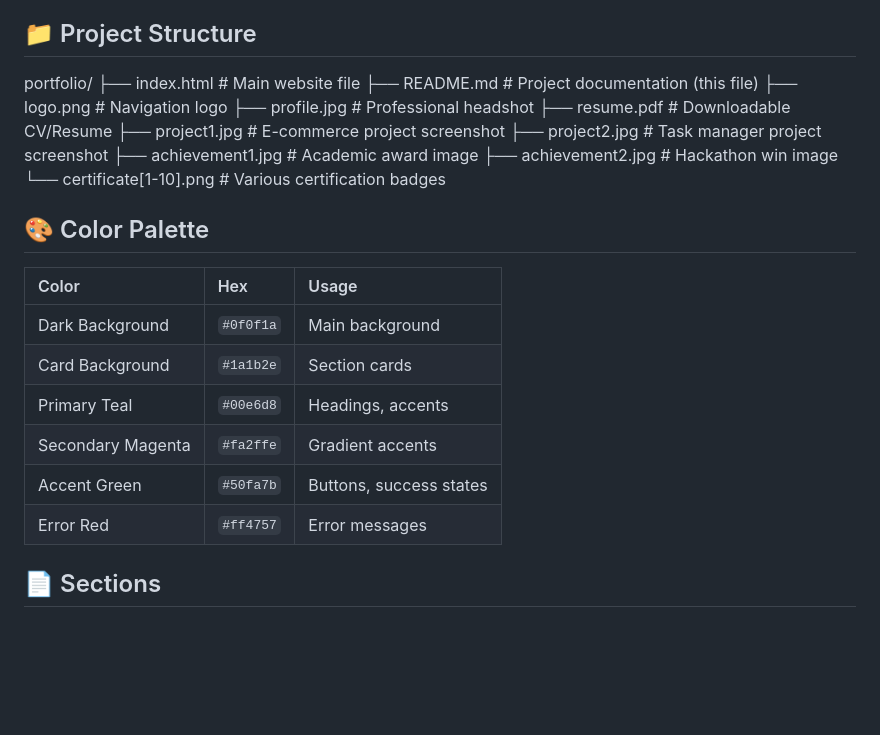
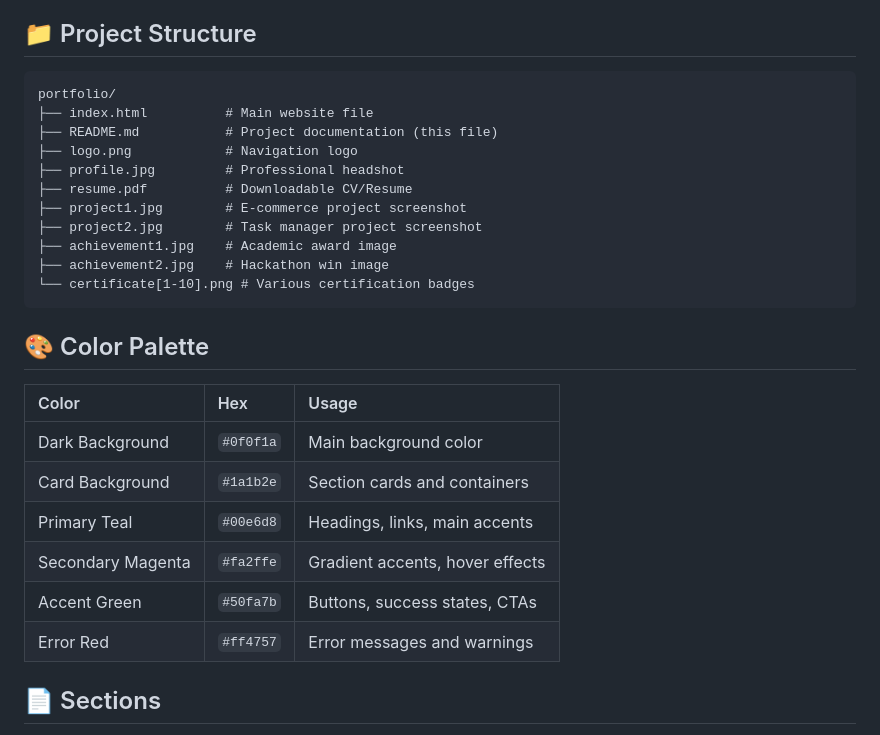
Before and after one commit to haribhumarapu/btech-portifolio, a Markdown page: README.md, the part around the change. Rendered like a GitHub page; blank space fills up the shorter version.

````diff
--- a/README.md
+++ b/README.md
@@ -28,28 +28,31 @@ A modern, responsive, and single-page portfolio website designed to showcase my
 - **Deployment:** GitHub Pages
 
 ## 📁 Project Structure
+
+```
 portfolio/
-├── index.html # Main website file
-├── README.md # Project documentation (this file)
-├── logo.png # Navigation logo
-├── profile.jpg # Professional headshot
-├── resume.pdf # Downloadable CV/Resume
-├── project1.jpg # E-commerce project screenshot
-├── project2.jpg # Task manager project screenshot
-├── achievement1.jpg # Academic award image
-├── achievement2.jpg # Hackathon win image
+├── index.html          # Main website file
+├── README.md           # Project documentation (this file)
+├── logo.png            # Navigation logo
+├── profile.jpg         # Professional headshot
+├── resume.pdf          # Downloadable CV/Resume
+├── project1.jpg        # E-commerce project screenshot
+├── project2.jpg        # Task manager project screenshot
+├── achievement1.jpg    # Academic award image
+├── achievement2.jpg    # Hackathon win image
 └── certificate[1-10].png # Various certification badges
+```
 
 ## 🎨 Color Palette
 
-| Color | Hex | Usage |
-| :--- | :--- | :--- |
-| Dark Background | `#0f0f1a` | Main background |
-| Card Background | `#1a1b2e` | Section cards |
-| Primary Teal | `#00e6d8` | Headings, accents |
-| Secondary Magenta | `#fa2ffe` | Gradient accents |
-| Accent Green | `#50fa7b` | Buttons, success states |
-| Error Red | `#ff4757` | Error messages |
+| Color               | Hex       | Usage                                  |
+| :------------------ | :-------- | :------------------------------------- |
+| Dark Background     | `#0f0f1a` | Main background color                  |
+| Card Background     | `#1a1b2e` | Section cards and containers           |
+| Primary Teal        | `#00e6d8` | Headings, links, main accents          |
+| Secondary Magenta   | `#fa2ffe` | Gradient accents, hover effects        |
+| Accent Green        | `#50fa7b` | Buttons, success states, CTAs          |
+| Error Red           | `#ff4757` | Error messages and warnings            |
 
 ## 📄 Sections
 
````
